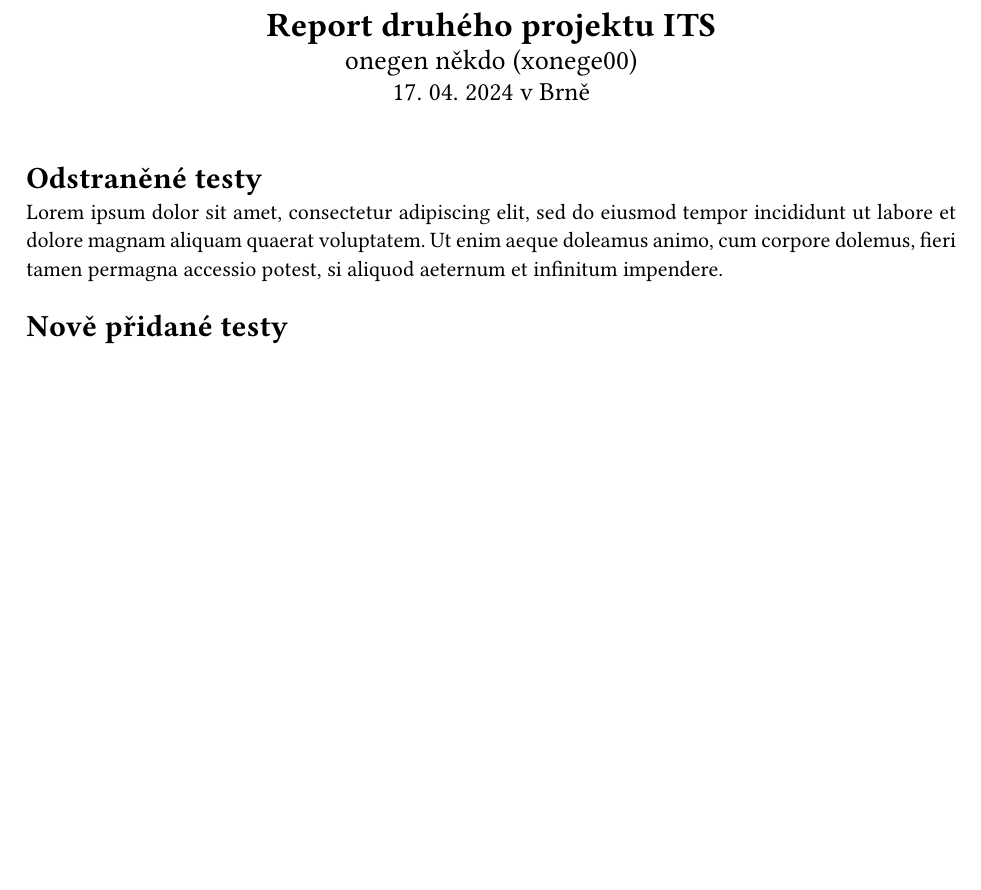
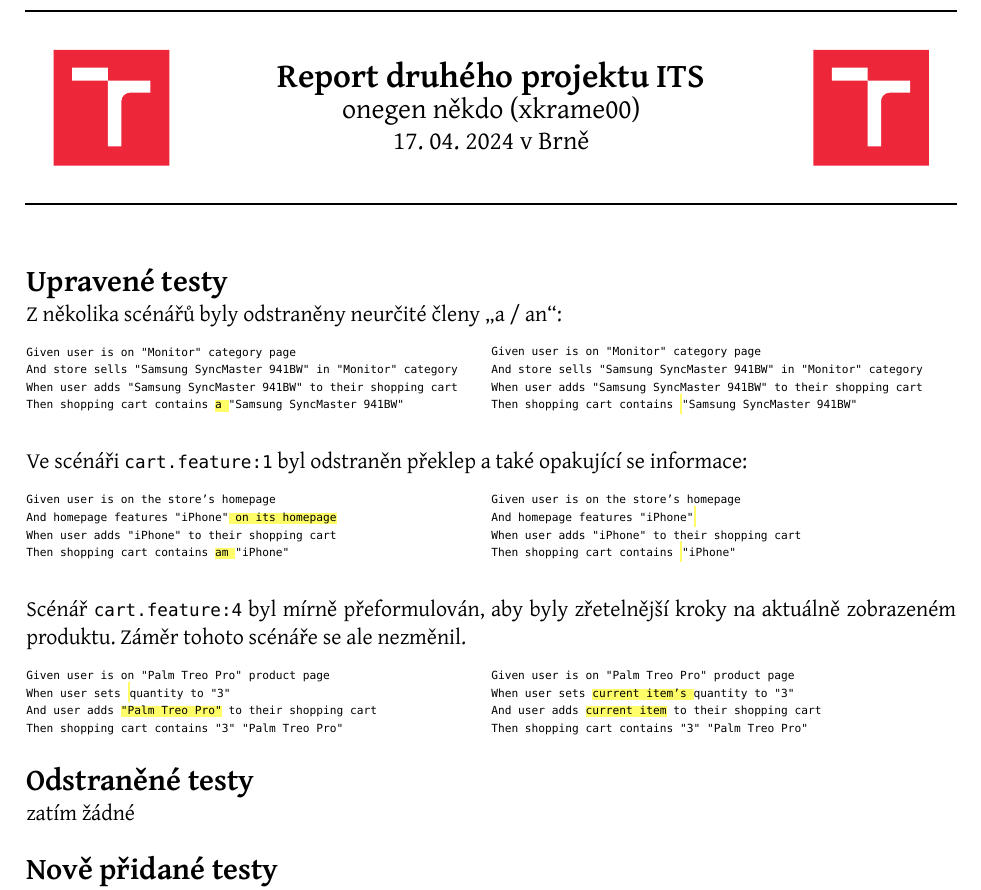
Before and after one commit to onegentig/VUT-FIT-ITS2024-projekt, a Typst document (2/docs/report.typ): part of the page, cut so that both start at the same text, the shorter picture padded with empty space. Compiled offline with Typst 0.15.

Commit message:
fix(2): remove repetitive wording + document existing changes

```diff
--- a/2/docs/report.typ
+++ b/2/docs/report.typ
@@ -19,7 +22 @@
 #align(center)[
-     #text(17pt)[*Report druhého projektu ITS*] \
-     #text(14pt)[onegen někdo (xonege00)] \
-     #text(13pt)[#datetime.today().display(
-          "[day]. [month]. [year]"
-     ) v Brně]
-     #v(0.5cm)
@@ -25,0 +33,17 @@
+               #text(14pt)[onegen někdo (xkrame00)] \
+               #text(13pt)[#datetime.today().display(
+                    "[day]. [month]. [year]"
+               ) v Brně]
+          ],
+          image("vut_logo.svg", height: 3.4cm),
+     )
+]
+
+#v(0.5cm)
+
+= Upravené testy
+
+Z několika scénářů byly odstraněny neurčité členy #uv[a / an]:
+
+#align(center)[
+     #grid(
@@ -25,0 +53,20 @@
+               `Given user is on "Monitor" category page` \
+               `And store sells "Samsung SyncMaster 941BW" in "Monitor" category` \
+               `When user adds "Samsung SyncMaster 941BW" to their shopping cart` \
+               `Then shopping cart contains `#highlight[`a `]`"Samsung SyncMaster 941BW"`
+          ],
+          text(size: 7pt)[
+               `Given user is on "Monitor" category page` \
+               `And store sells "Samsung SyncMaster 941BW" in "Monitor" category` \
+               `When user adds "Samsung SyncMaster 941BW" to their shopping cart` \
+               `Then shopping cart contains `#highlight[#sym.space.thin]`"Samsung SyncMaster 941BW"`
+          ],
+     )
+]
+
+#v(10pt)
+
+Ve scénáři `cart.feature:1` byl odstraněn překlep a také opakující se informace:
+
+#align(center)[
+     #grid(
@@ -25,0 +76,21 @@
+               `Given user is on the store’s homepage` \
+               `And homepage features "iPhone"`#highlight[` on its homepage`] \
+               `When user adds "iPhone" to their shopping cart` \
+               `Then shopping cart contains `#highlight[`am `]`"iPhone"`
+          ],
+          text(size: 7pt)[
+               `Given user is on the store’s homepage` \
+               `And homepage features "iPhone"`#highlight[#sym.space.thin] \
+               `When user adds "iPhone" to their shopping cart` \
+               `Then shopping cart contains `#highlight[#sym.space.thin]`"iPhone"`
+          ],
+     )
+]
+
+#v(10pt)
+
+Scénář `cart.feature:4` byl mírně přeformulován, aby byly zřetelnější kroky na
+aktuálně zobrazeném produktu. Záměr tohoto scénáře se ale nezměnil.
+
+#align(center)[
+     #grid(
@@ -26,12 +100,24 @@
+               `Given user is on "Palm Treo Pro" product page` \
+               `When user sets `#highlight[#sym.space.thin]`quantity to "3"` \
+               `And user adds `#highlight[`"Palm Treo Pro"`]` to their shopping cart` \
+               `Then shopping cart contains "3" "Palm Treo Pro"`
+          ],
+          text(size: 7pt)[
+               `Given user is on "Palm Treo Pro" product page` \
+               `When user sets `#highlight[`current item’s `]`quantity to "3"` \
+               `And user adds `#highlight[`current item`]` to their shopping cart` \
+               `Then shopping cart contains "3" "Palm Treo Pro"`
+          ],
+     )
 ]
 
 = Odstraněné testy
 
-#lorem(40)
+zatím žádné
 
 = Nově přidané testy
 
-#lorem(40)
+zatím žádné
 
 = Nalezené chyby
 
```
Also changed, not shown: 2/docs/vut_logo.svg (added), 2/report.pdf (added), 2/docs/report.typ (24 more changed lines), 2 other files.
